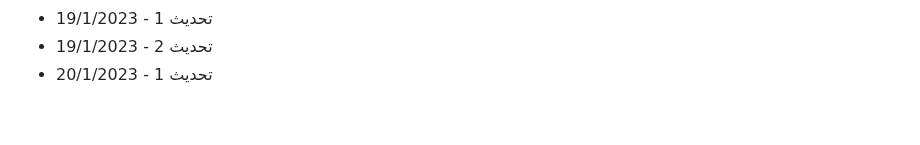
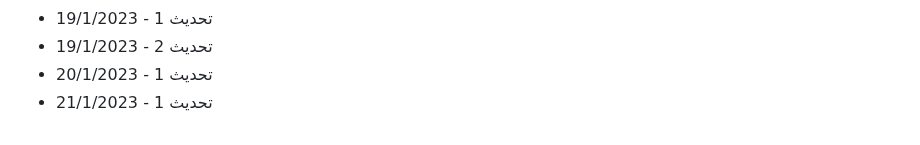
Before and after one commit to Mohamad-Adib-Tawil/CV, a Markdown page: github-fill-2022/README.md, the part around the change. Rendered like a GitHub page.

Commit message:
تحديث 1 - 21/1/2023

```diff
--- a/github-fill-2022/README.md
+++ b/github-fill-2022/README.md
@@ -1484,3 +1484,4 @@
 - تحديث 1 - 19/1/2023
 - تحديث 2 - 19/1/2023
 - تحديث 1 - 20/1/2023
+- تحديث 1 - 21/1/2023
```
